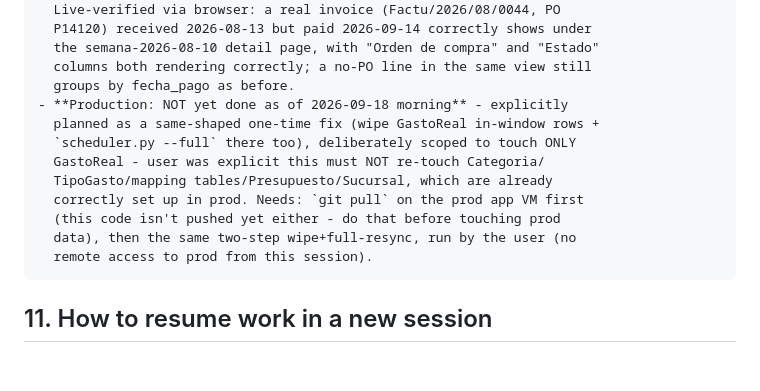
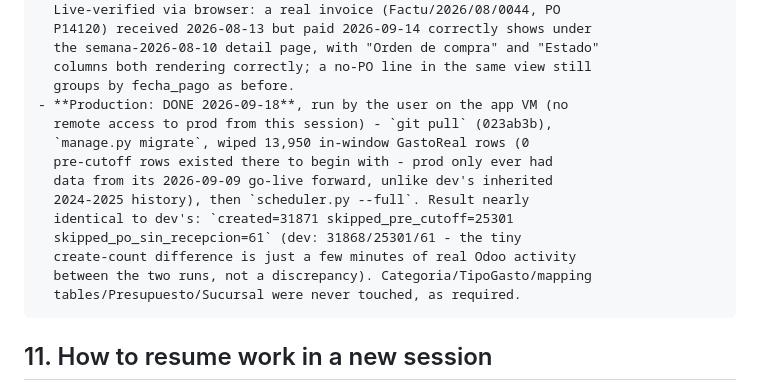
Before and after one commit to javierviniegra/presupuestos_semanales_AP_FAR, a Markdown page: PROJECT_CONTEXT_REPORT.md, the part around the change. Drawn GitHub-style; blank space fills up the shorter version.

Commit message:
docs(project): mark the PO-receipt-week production fix as done
Confirmed by the user running it on the prod app VM: migrate, wipe
GastoReal within the managed window (13,950 rows, none pre-cutoff -
prod never had 2024-2025 history to begin with), then a full resync.
Results nearly identical to dev's own run, and no other tables touched.

Co-Authored-By: Claude Sonnet 5 <noreply@anthropic.com>

````diff
--- a/PROJECT_CONTEXT_REPORT.md
+++ b/PROJECT_CONTEXT_REPORT.md
@@ -632,15 +632,17 @@ sync time, not a display-time calculation).
   the semana-2026-08-10 detail page, with "Orden de compra" and "Estado"
   columns both rendering correctly; a no-PO line in the same view still
   groups by fecha_pago as before.
-- **Production: NOT yet done as of 2026-09-18 morning** - explicitly
-  planned as a same-shaped one-time fix (wipe GastoReal in-window rows +
-  `scheduler.py --full` there too), deliberately scoped to touch ONLY
-  GastoReal - user was explicit this must NOT re-touch Categoria/
-  TipoGasto/mapping tables/Presupuesto/Sucursal, which are already
-  correctly set up in prod. Needs: `git pull` on the prod app VM first
-  (this code isn't pushed yet either - do that before touching prod
-  data), then the same two-step wipe+full-resync, run by the user (no
-  remote access to prod from this session).
+- **Production: DONE 2026-09-18**, run by the user on the app VM (no
+  remote access to prod from this session) - `git pull` (023ab3b),
+  `manage.py migrate`, wiped 13,950 in-window GastoReal rows (0
+  pre-cutoff rows existed there to begin with - prod only ever had
+  data from its 2026-09-09 go-live forward, unlike dev's inherited
+  2024-2025 history), then `scheduler.py --full`. Result nearly
+  identical to dev's: `created=31871 skipped_pre_cutoff=25301
+  skipped_po_sin_recepcion=61` (dev: 31868/25301/61 - the tiny
+  create-count difference is just a few minutes of real Odoo activity
+  between the two runs, not a discrepancy). Categoria/TipoGasto/mapping
+  tables/Presupuesto/Sucursal were never touched, as required.
 ```
 
 ## 11. How to resume work in a new session
````
